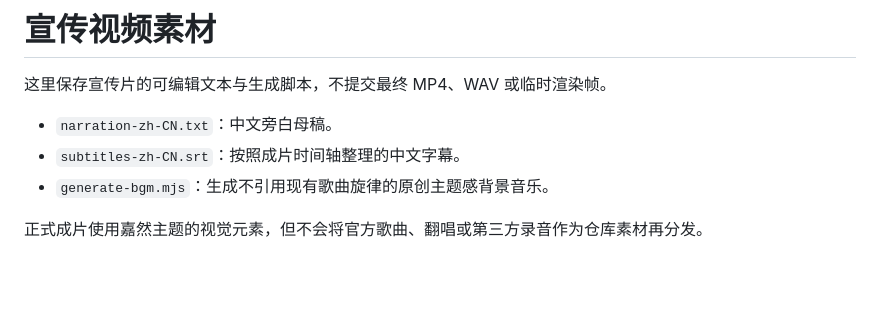
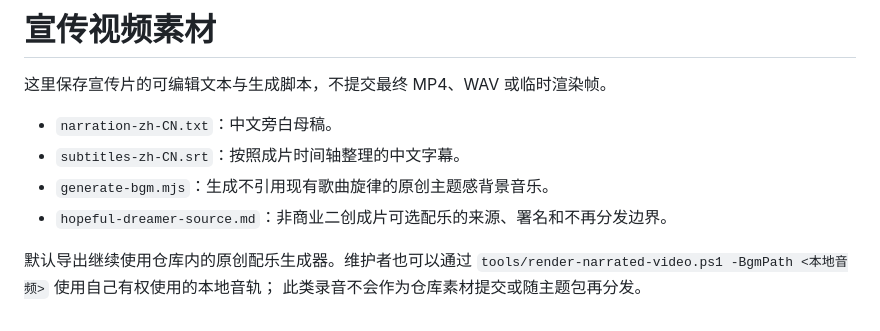
Before and after one commit to lanmengSakura/diana-codex-theme, a Markdown page: video/README.md, the part around the change. Rendered like a GitHub page; blank space fills up the shorter version.

```diff
--- a/video/README.md
+++ b/video/README.md
@@ -5,5 +5,8 @@
 - `narration-zh-CN.txt`：中文旁白母稿。
 - `subtitles-zh-CN.srt`：按照成片时间轴整理的中文字幕。
 - `generate-bgm.mjs`：生成不引用现有歌曲旋律的原创主题感背景音乐。
+- `hopeful-dreamer-source.md`：非商业二创成片可选配乐的来源、署名和不再分发边界。
 
-正式成片使用嘉然主题的视觉元素，但不会将官方歌曲、翻唱或第三方录音作为仓库素材再分发。
+默认导出继续使用仓库内的原创配乐生成器。维护者也可以通过
+`tools/render-narrated-video.ps1 -BgmPath <本地音频>` 使用自己有权使用的本地音轨；
+此类录音不会作为仓库素材提交或随主题包再分发。
```
Also changed, not shown: ASSET_LICENSES.md (+3 -2 lines), README.md (+7 -3 lines), video/hopeful-dreamer-source.md (added, +24 -0 lines), video/publish-description-zh-CN.md (added, +20 -0 lines), preview/qa/readme-dark-1600x900.png, preview/qa/readme-light-1600x900.png, 3 other files.
